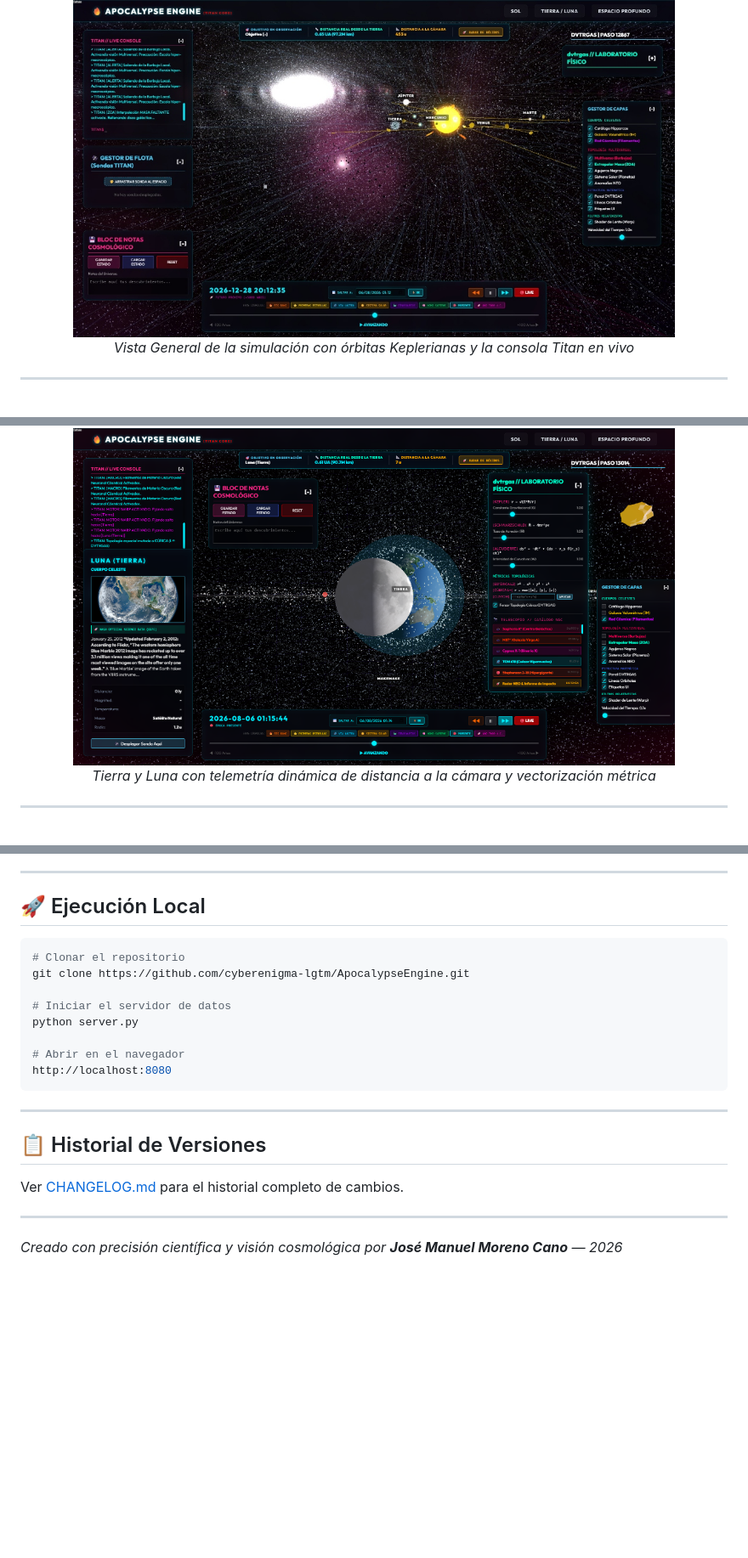
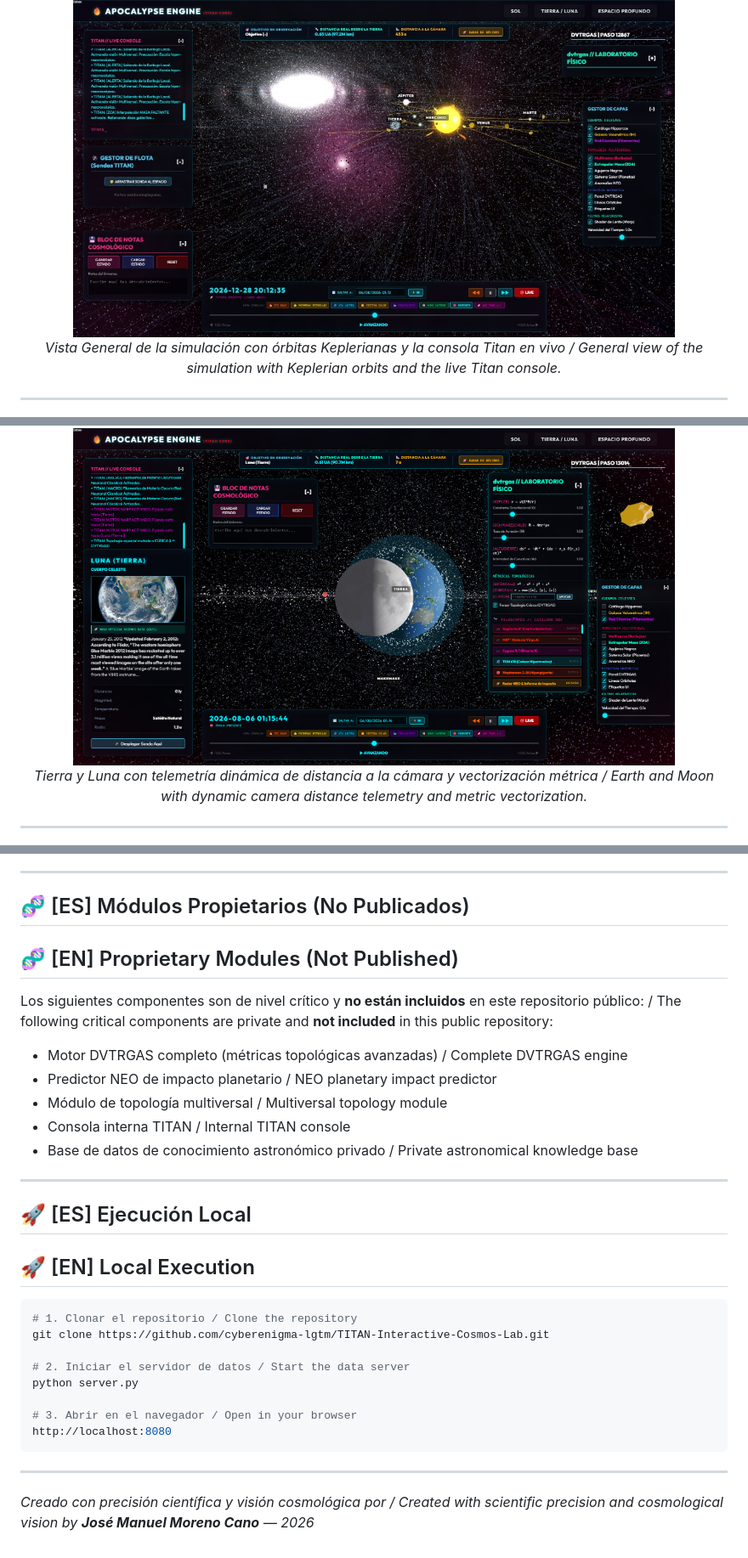
Before and after one commit to cyberenigma-lgtm/TITAN-Interactive-Cosmos-Lab, a Markdown page: README.md, 3 parts joined by grey strips. Shown at 85% size. Drawn GitHub-style; blank space fills up the shorter version.

````diff
--- a/README.md
+++ b/README.md
@@ -12,14 +12,14 @@
 
 <p align="center">
   <img src="./public/screenshots/system_overview.png" width="85%" alt="Vista General del Sistema" />
-  <br><em>Vista General de la simulación con órbitas Keplerianas y la consola Titan en vivo</em>
+  <br><em>Vista General de la simulación con órbitas Keplerianas y la consola Titan en vivo / General view of the simulation with Keplerian orbits and the live Titan console.</em>
 </p>
 
 <hr>
 
 <p align="center">
   <img src="./public/screenshots/earth_moon.png" width="85%" alt="Tierra y Luna con Telemetría" />
-  <br><em>Tierra y Luna con telemetría dinámica de distancia a la cámara y vectorización métrica</em>
+  <br><em>Tierra y Luna con telemetría dinámica de distancia a la cámara y vectorización métrica / Earth and Moon with dynamic camera distance telemetry and metric vectorization.</em>
 </p>
 
 <hr>
@@ -123,25 +135,33 @@ Los siguientes componentes son de nivel crítico y **no están incluidos** en es
 
 ---
 
-## 🚀 Ejecución Local
+## 🧬 [ES] Módulos Propietarios (No Publicados)
+## 🧬 [EN] Proprietary Modules (Not Published)
+
+Los siguientes componentes son de nivel crítico y **no están incluidos** en este repositorio público: / The following critical components are private and **not included** in this public repository:
+
+- Motor DVTRGAS completo (métricas topológicas avanzadas) / Complete DVTRGAS engine
+- Predictor NEO de impacto planetario / NEO planetary impact predictor
+- Módulo de topología multiversal / Multiversal topology module
+- Consola interna TITAN / Internal TITAN console
+- Base de datos de conocimiento astronómico privado / Private astronomical knowledge base
+
+---
+
+## 🚀 [ES] Ejecución Local
+## 🚀 [EN] Local Execution
 
 ```bash
-# Clonar el repositorio
-git clone https://github.com/cyberenigma-lgtm/ApocalypseEngine.git
+# 1. Clonar el repositorio / Clone the repository
+git clone https://github.com/cyberenigma-lgtm/TITAN-Interactive-Cosmos-Lab.git
 
-# Iniciar el servidor de datos
+# 2. Iniciar el servidor de datos / Start the data server
 python server.py
 
-# Abrir en el navegador
+# 3. Abrir en el navegador / Open in your browser
 http://localhost:8080
 ```
 
 ---
 
-## 📋 Historial de Versiones
-
-Ver [CHANGELOG.md](./CHANGELOG.md) para el historial completo de cambios.
-
----
-
-*Creado con precisión científica y visión cosmológica por **José Manuel Moreno Cano** — 2026*
+*Creado con precisión científica y visión cosmológica por / Created with scientific precision and cosmological vision by **José Manuel Moreno Cano** — 2026*
````
Also changed, not shown: other parts of README.md (+63 -51 lines).
